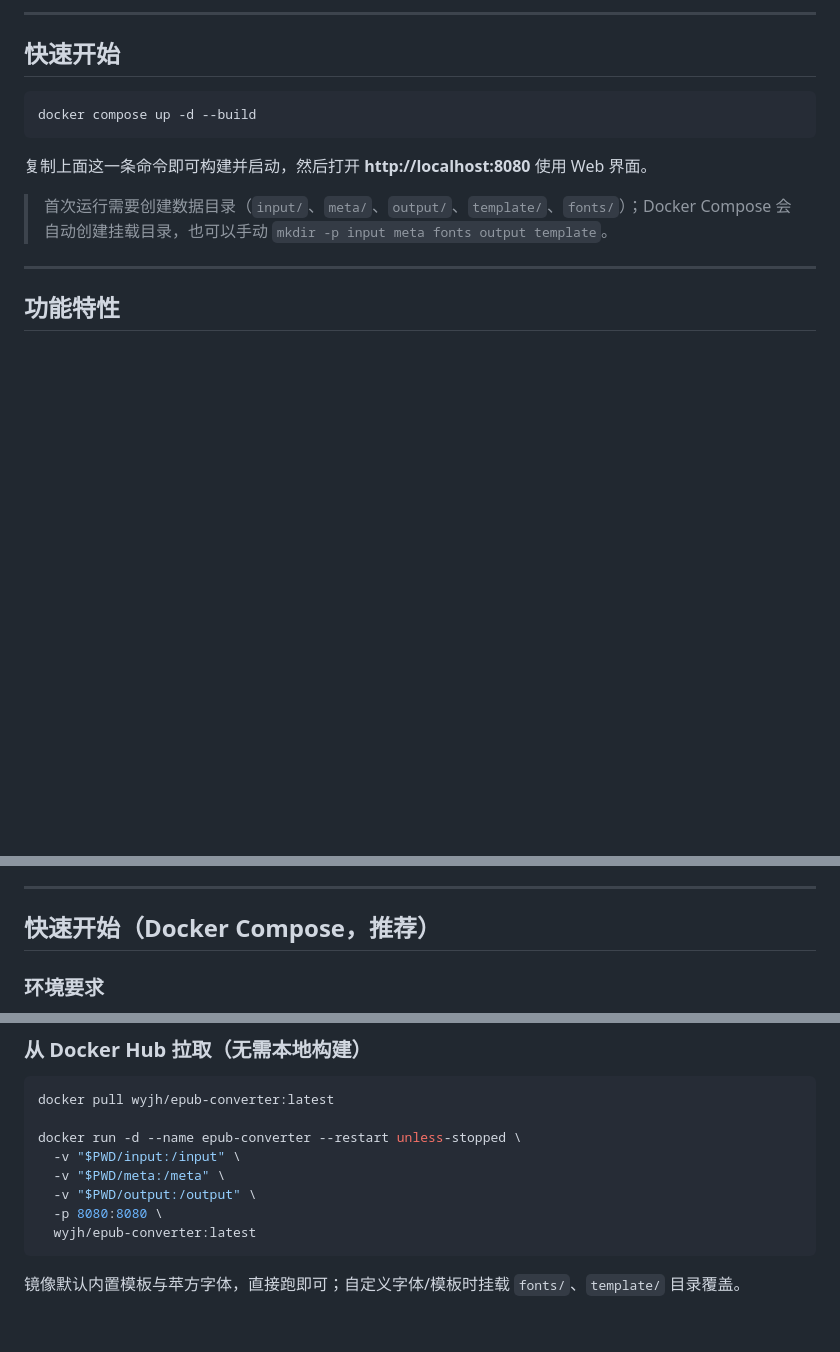
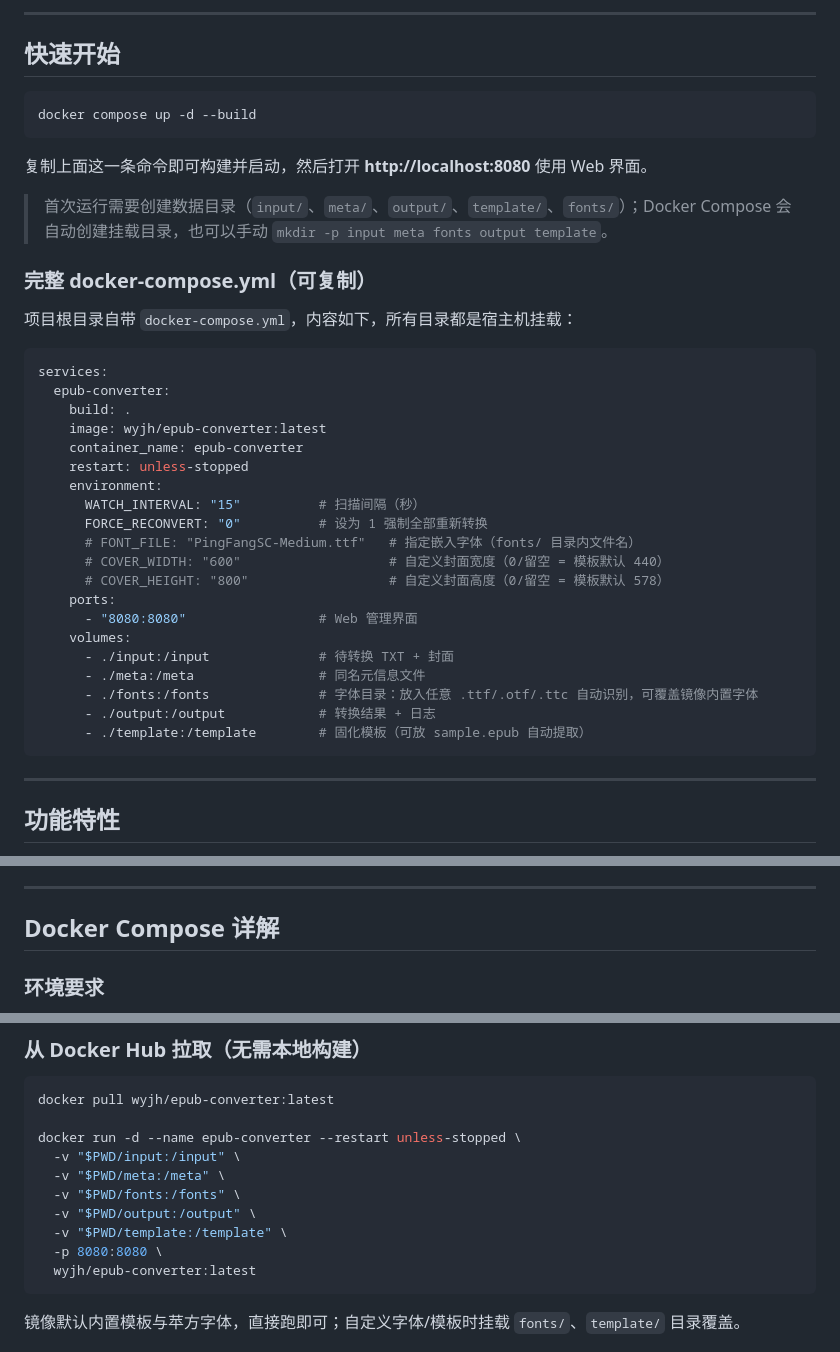
Before and after one commit to wyjh/epub-converter, a Markdown page: README.md, 3 parts joined by grey strips. GitHub-like rendering; blank space fills up the shorter version.

Commit message:
README：docker run 补全 fonts/template 挂载，增加完整 docker-compose.yml 可复制配置

````diff
--- a/README.md
+++ b/README.md
@@ -17,6 +17,33 @@ docker compose up -d --build
 复制上面这一条命令即可构建并启动，然后打开 **http://localhost:8080** 使用 Web 界面。
 
 > 首次运行需要创建数据目录（`input/`、`meta/`、`output/`、`template/`、`fonts/`）；Docker Compose 会自动创建挂载目录，也可以手动 `mkdir -p input meta fonts output template`。
+
+### 完整 docker-compose.yml（可复制）
+
+项目根目录自带 `docker-compose.yml`，内容如下，所有目录都是宿主机挂载：
+
+```yaml
+services:
+  epub-converter:
+    build: .
+    image: wyjh/epub-converter:latest
+    container_name: epub-converter
+    restart: unless-stopped
+    environment:
+      WATCH_INTERVAL: "15"          # 扫描间隔（秒）
+      FORCE_RECONVERT: "0"          # 设为 1 强制全部重新转换
+      # FONT_FILE: "PingFangSC-Medium.ttf"   # 指定嵌入字体（fonts/ 目录内文件名）
+      # COVER_WIDTH: "600"                   # 自定义封面宽度（0/留空 = 模板默认 440）
+      # COVER_HEIGHT: "800"                  # 自定义封面高度（0/留空 = 模板默认 578）
+    ports:
+      - "8080:8080"                 # Web 管理界面
+    volumes:
+      - ./input:/input              # 待转换 TXT + 封面
+      - ./meta:/meta                # 同名元信息文件
+      - ./fonts:/fonts              # 字体目录：放入任意 .ttf/.otf/.ttc 自动识别，可覆盖镜像内置字体
+      - ./output:/output            # 转换结果 + 日志
+      - ./template:/template        # 固化模板（可放 sample.epub 自动提取）
+```
 
 ---
 
@@ -38,7 +65,7 @@ docker compose up -d --build
 
 ---
 
-## 快速开始（Docker Compose，推荐）
+## Docker Compose 详解
 
 ### 环境要求
 
@@ -96,7 +123,9 @@ docker pull wyjh/epub-converter:latest
 docker run -d --name epub-converter --restart unless-stopped \
   -v "$PWD/input:/input" \
   -v "$PWD/meta:/meta" \
+  -v "$PWD/fonts:/fonts" \
   -v "$PWD/output:/output" \
+  -v "$PWD/template:/template" \
   -p 8080:8080 \
   wyjh/epub-converter:latest
 ```
````
